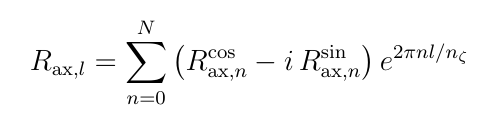
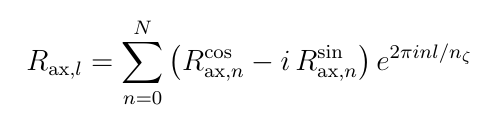
Before and after one commit to jonathanschilling/fftw_tutorial, a LaTeX document (eqn/magn_axis_dft.tex): part of the page, cut so that both start at the same text. Compiled offline with pdfLaTeX.

Commit message:
forgot imagninary unit in dft formula

```diff
--- a/eqn/magn_axis_dft.tex
+++ b/eqn/magn_axis_dft.tex
@@ -16,6 +16,6 @@
    R_{\mathrm{ax}, l}
  = \sum\limits_{n=0}^{N}
      \left( R_{\mathrm{ax}, n}^\mathrm{cos} - i \, R_{\mathrm{ax}, n}^\mathrm{sin} \right)
-     e^{2 \pi n l / n_\zeta}
+     e^{2 \pi i n l / n_\zeta}
 \end{equation*}
 \end{document}
```
Also changed, not shown: eqn/magn_axis_dft.png.
